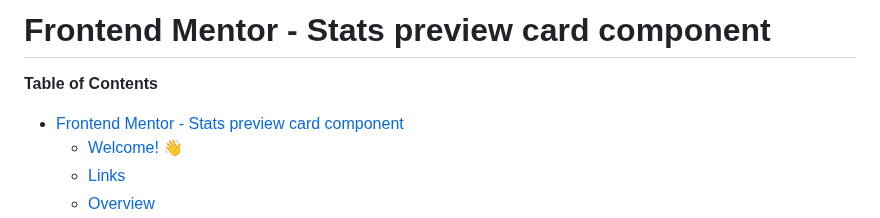
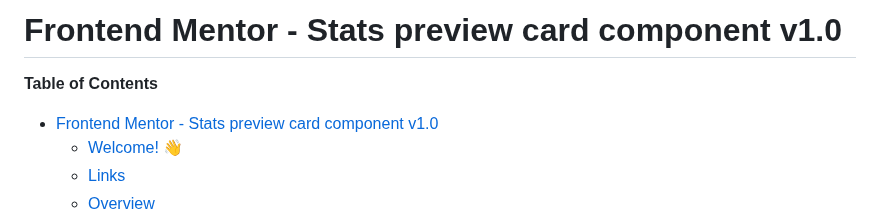
Before and after one commit to adonmez04/3-Stats-preview-card-component-v1.0, a Markdown page: README.md, the part around the change. GitHub-like rendering.

```diff
--- a/README.md
+++ b/README.md
@@ -1,8 +1,8 @@
-# Frontend Mentor - Stats preview card component
+# Frontend Mentor - Stats preview card component v1.0
 
 **Table of Contents**
 
-- [Frontend Mentor - Stats preview card component](#frontend-mentor---stats-preview-card-component)
+- [Frontend Mentor - Stats preview card component v1.0](#frontend-mentor---stats-preview-card-component-v10)
   - [Welcome! 👋](#welcome-)
   - [Links](#links)
   - [Overview](#overview)
```
